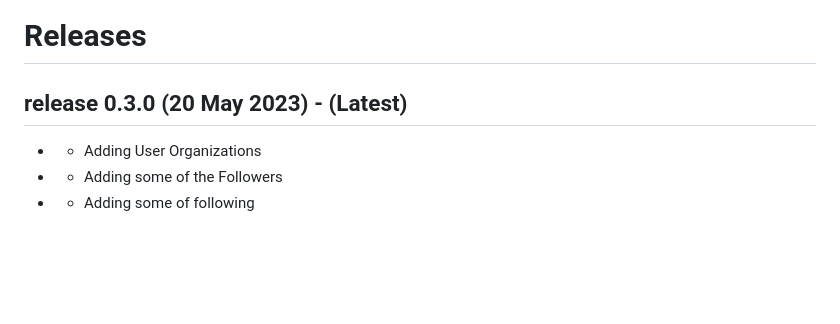
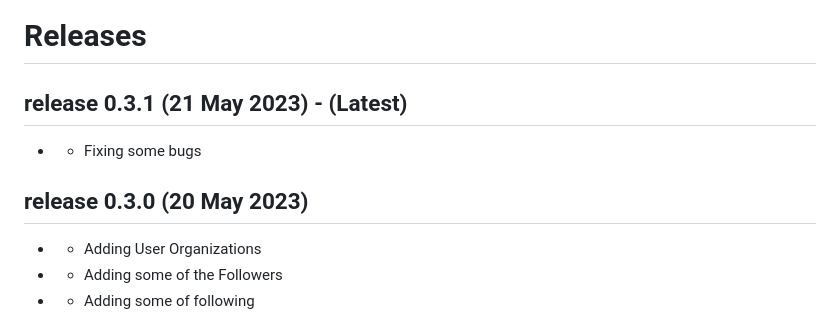
Before and after one commit to JehanKandy/GITHUB-UserProfile-v3.1.0, a Markdown page: README.md, the part around the change. Rendered like a GitHub page; blank space fills up the shorter version.

```diff
--- a/README.md
+++ b/README.md
@@ -46,7 +46,10 @@ GitHub API - [GitHub API](https://api.github.com/)
 
 # Releases
 
-## release 0.3.0 (20 May 2023) - (Latest)
+## release 0.3.1 (21 May 2023) - (Latest)
+- - Fixing some bugs
+
+## release 0.3.0 (20 May 2023)
 - - Adding User Organizations
 - - Adding some of the Followers
 - - Adding some of following
```
